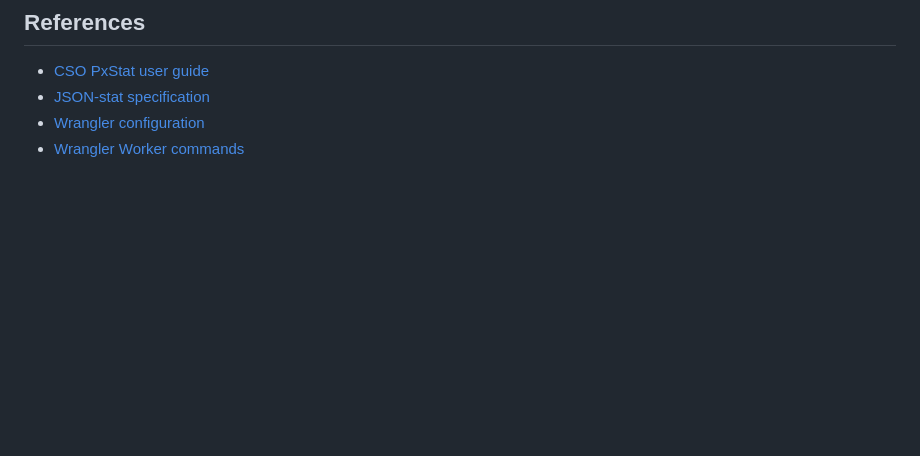
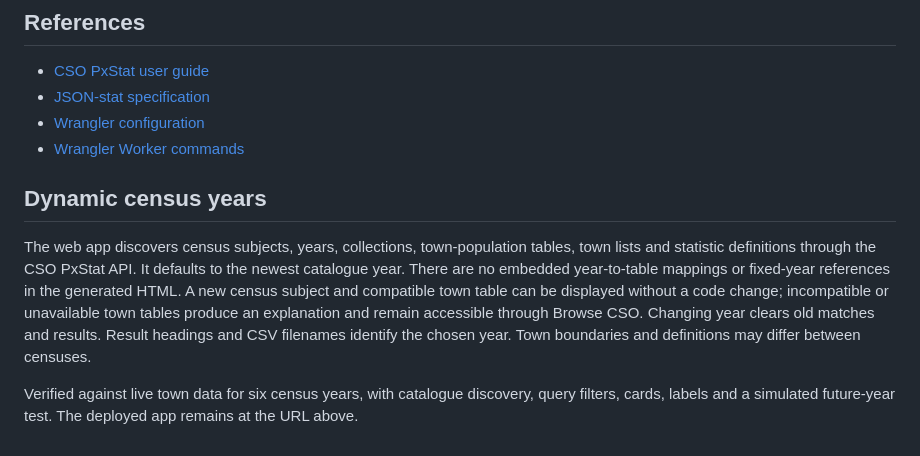
Before and after one commit to seekq/towns, a Markdown page: README.md, the part around the change. Rendered like a GitHub page; blank space fills up the shorter version.

Commit message:
Document dynamic census discovery and newest-year default

```diff
--- a/README.md
+++ b/README.md
@@ -205,3 +205,9 @@ The CLI was checked against live CSO metadata, JSON-stat 1 and 2, a Lisdoonvarna
 - [JSON-stat specification](https://json-stat.org/format/)
 - [Wrangler configuration](https://developers.cloudflare.com/workers/wrangler/configuration/)
 - [Wrangler Worker commands](https://developers.cloudflare.com/workers/wrangler/commands/workers/)
+
+## Dynamic census years
+
+The web app discovers census subjects, years, collections, town-population tables, town lists and statistic definitions through the CSO PxStat API. It defaults to the newest catalogue year. There are no embedded year-to-table mappings or fixed-year references in the generated HTML. A new census subject and compatible town table can be displayed without a code change; incompatible or unavailable town tables produce an explanation and remain accessible through Browse CSO. Changing year clears old matches and results. Result headings and CSV filenames identify the chosen year. Town boundaries and definitions may differ between censuses.
+
+Verified against live town data for six census years, with catalogue discovery, query filters, cards, labels and a simulated future-year test. The deployed app remains at the URL above.
```
